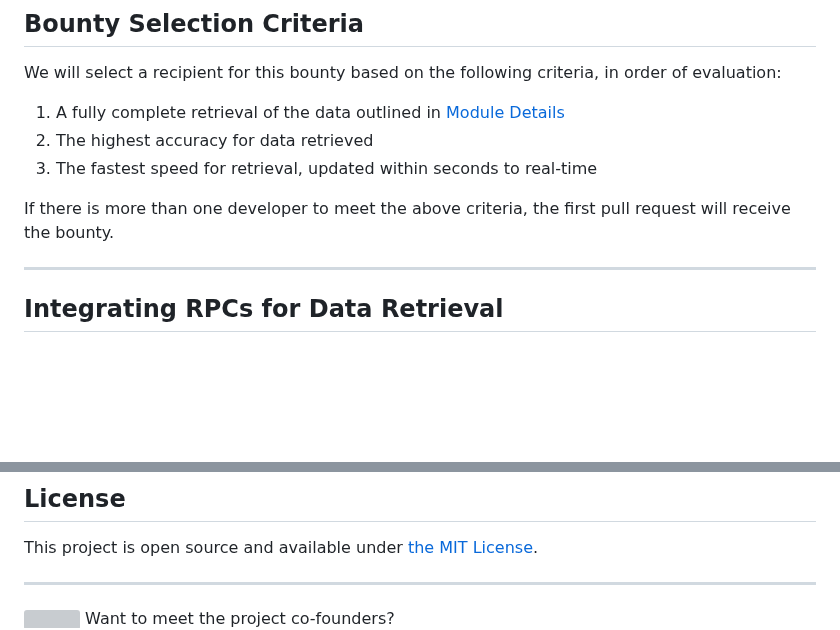
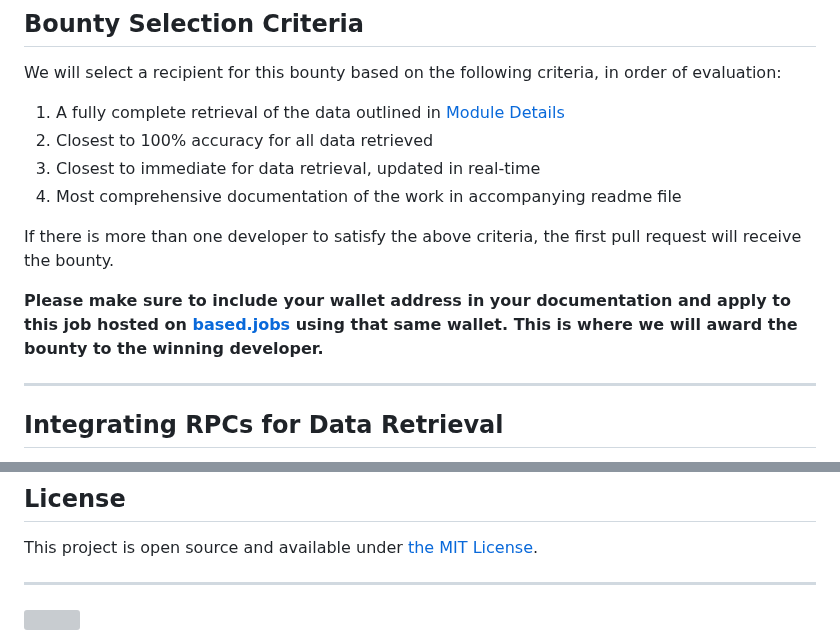
Before and after one commit to alpha-dragon-org/dragon-module1-tokeninfo, a Markdown page: README.md, 2 parts joined by grey strips. Rendered like a GitHub page; blank space fills up the shorter version; grey boxes are pictures that could not be loaded.

```diff
--- a/README.md
+++ b/README.md
@@ -230,10 +230,13 @@ We have included a testing environment where you can see your code displayed liv
 We will select a recipient for this bounty based on the following criteria, in order of evaluation:
 
 1. A fully complete retrieval of the data outlined in [Module Details](#module-details)
-2. The highest accuracy for data retrieved
-3. The fastest speed for retrieval, updated within seconds to real-time
+2. Closest to 100% accuracy for all data retrieved
+3. Closest to immediate for data retrieval, updated in real-time
+4. Most comprehensive documentation of the work in accompanying readme file
 
-If there is more than one developer to meet the above criteria, the first pull request will receive the bounty.
+If there is more than one developer to satisfy the above criteria, the first pull request will receive the bounty.
+
+**Please make sure to include your wallet address in your documentation and apply to this job hosted on [based.jobs](https://www.based.jobs/) using that same wallet. This is where we will award the bounty to the winning developer.**
 
 ---
 
@@ -297,5 +300,4 @@ This project is open source and available under [the MIT License](https://openso
 
 ---
 <img src="https://github.com/alpha-dragon-org/dragon-module1-tokeninfo/blob/main/frontend/public/images/logo.gif?raw=true" width="200">
-Want to meet the project co-founders?
 
```
Also changed, not shown: other parts of README.md (+3 -1 lines).
